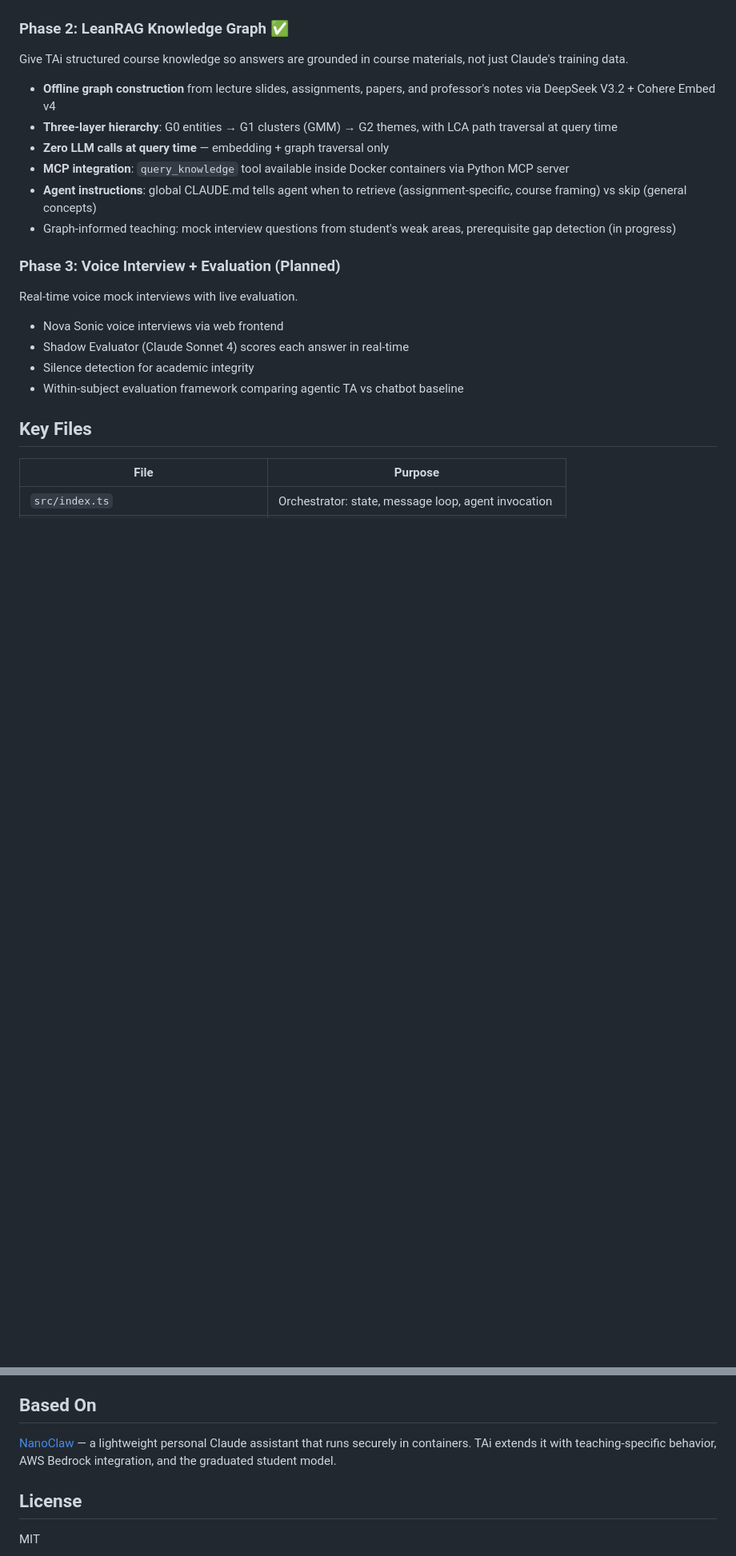
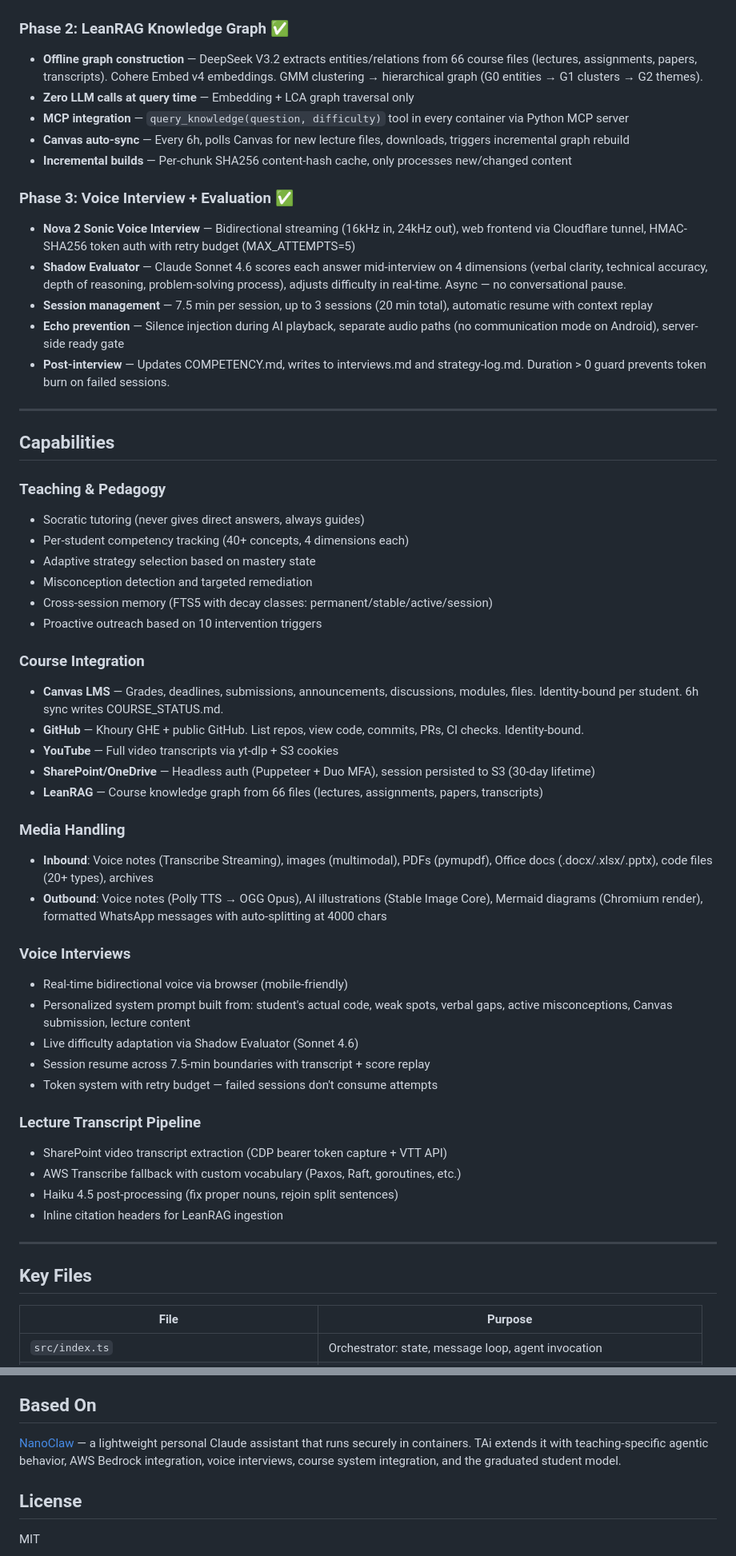
Before and after one commit to YuzhengShi/tai-deploy, a Markdown page: README.md, 2 parts joined by grey strips. Shown at 80% size. GitHub-like rendering; blank space fills up the shorter version.

```diff
--- a/README.md
+++ b/README.md
@@ -53,23 +70,57 @@ Transform chatbot into teaching agent using CLAUDE.md, COMPETENCY.md, and existi
 
 ### Phase 2: LeanRAG Knowledge Graph ✅
 
-Give TAi structured course knowledge so answers are grounded in course materials, not just Claude's training data.
+- **Offline graph construction** — DeepSeek V3.2 extracts entities/relations from 66 course files (lectures, assignments, papers, transcripts). Cohere Embed v4 embeddings. GMM clustering → hierarchical graph (G0 entities → G1 clusters → G2 themes).
+- **Zero LLM calls at query time** — Embedding + LCA graph traversal only
+- **MCP integration** — `query_knowledge(question, difficulty)` tool in every container via Python MCP server
+- **Canvas auto-sync** — Every 6h, polls Canvas for new lecture files, downloads, triggers incremental graph rebuild
+- **Incremental builds** — Per-chunk SHA256 content-hash cache, only processes new/changed content
 
-- **Offline graph construction** from lecture slides, assignments, papers, and professor's notes via DeepSeek V3.2 + Cohere Embed v4
-- **Three-layer hierarchy**: G0 entities → G1 clusters (GMM) → G2 themes, with LCA path traversal at query time
-- **Zero LLM calls at query time** — embedding + graph traversal only
-- **MCP integration**: `query_knowledge` tool available inside Docker containers via Python MCP server
-- **Agent instructions**: global CLAUDE.md tells agent when to retrieve (assignment-specific, course framing) vs skip (general concepts)
-- Graph-informed teaching: mock interview questions from student's weak areas, prerequisite gap detection (in progress)
+### Phase 3: Voice Interview + Evaluation ✅
 
-### Phase 3: Voice Interview + Evaluation (Planned)
+- **Nova 2 Sonic Voice Interview** — Bidirectional streaming (16kHz in, 24kHz out), web frontend via Cloudflare tunnel, HMAC-SHA256 token auth with retry budget (MAX_ATTEMPTS=5)
+- **Shadow Evaluator** — Claude Sonnet 4.6 scores each answer mid-interview on 4 dimensions (verbal clarity, technical accuracy, depth of reasoning, problem-solving process), adjusts difficulty in real-time. Async — no conversational pause.
+- **Session management** — 7.5 min per session, up to 3 sessions (20 min total), automatic resume with context replay
+- **Echo prevention** — Silence injection during AI playback, separate audio paths (no communication mode on Android), server-side ready gate
+- **Post-interview** — Updates COMPETENCY.md, writes to interviews.md and strategy-log.md. Duration > 0 guard prevents token burn on failed sessions.
 
-Real-time voice mock interviews with live evaluation.
+---
 
-- Nova Sonic voice interviews via web frontend
-- Shadow Evaluator (Claude Sonnet 4) scores each answer in real-time
-- Silence detection for academic integrity
-- Within-subject evaluation framework comparing agentic TA vs chatbot baseline
+## Capabilities
+
+### Teaching & Pedagogy
+- Socratic tutoring (never gives direct answers, always guides)
+- Per-student competency tracking (40+ concepts, 4 dimensions each)
+- Adaptive strategy selection based on mastery state
+- Misconception detection and targeted remediation
+- Cross-session memory (FTS5 with decay classes: permanent/stable/active/session)
+- Proactive outreach based on 10 intervention triggers
+
+### Course Integration
+- **Canvas LMS** — Grades, deadlines, submissions, announcements, discussions, modules, files. Identity-bound per student. 6h sync writes COURSE_STATUS.md.
+- **GitHub** — Khoury GHE + public GitHub. List repos, view code, commits, PRs, CI checks. Identity-bound.
+- **YouTube** — Full video transcripts via yt-dlp + S3 cookies
+- **SharePoint/OneDrive** — Headless auth (Puppeteer + Duo MFA), session persisted to S3 (30-day lifetime)
+- **LeanRAG** — Course knowledge graph from 66 files (lectures, assignments, papers, transcripts)
+
+### Media Handling
+- **Inbound**: Voice notes (Transcribe Streaming), images (multimodal), PDFs (pymupdf), Office docs (.docx/.xlsx/.pptx), code files (20+ types), archives
+- **Outbound**: Voice notes (Polly TTS → OGG Opus), AI illustrations (Stable Image Core), Mermaid diagrams (Chromium render), formatted WhatsApp messages with auto-splitting at 4000 chars
+
+### Voice Interviews
+- Real-time bidirectional voice via browser (mobile-friendly)
+- Personalized system prompt built from: student's actual code, weak spots, verbal gaps, active misconceptions, Canvas submission, lecture content
+- Live difficulty adaptation via Shadow Evaluator (Sonnet 4.6)
+- Session resume across 7.5-min boundaries with transcript + score replay
+- Token system with retry budget — failed sessions don't consume attempts
+
+### Lecture Transcript Pipeline
+- SharePoint video transcript extraction (CDP bearer token capture + VTT API)
+- AWS Transcribe fallback with custom vocabulary (Paxos, Raft, goroutines, etc.)
+- Haiku 4.5 post-processing (fix proper nouns, rejoin split sentences)
+- Inline citation headers for LeanRAG ingestion
+
+---
 
 ## Key Files
 
@@ -123,7 +194,7 @@ Weekly topics: Go/REST fundamentals, Docker/concurrency, Terraform/MapReduce, di
 
 ## Based On
 
-[NanoClaw](https://github.com/gavrielc/nanoclaw) — a lightweight personal Claude assistant that runs securely in containers. TAi extends it with teaching-specific behavior, AWS Bedrock integration, and the graduated student model.
+[NanoClaw](https://github.com/gavrielc/nanoclaw) — a lightweight personal Claude assistant that runs securely in containers. TAi extends it with teaching-specific agentic behavior, AWS Bedrock integration, voice interviews, course system integration, and the graduated student model.
 
 ## License
 
```
Also changed, not shown: other parts of README.md (+82 -45 lines).
